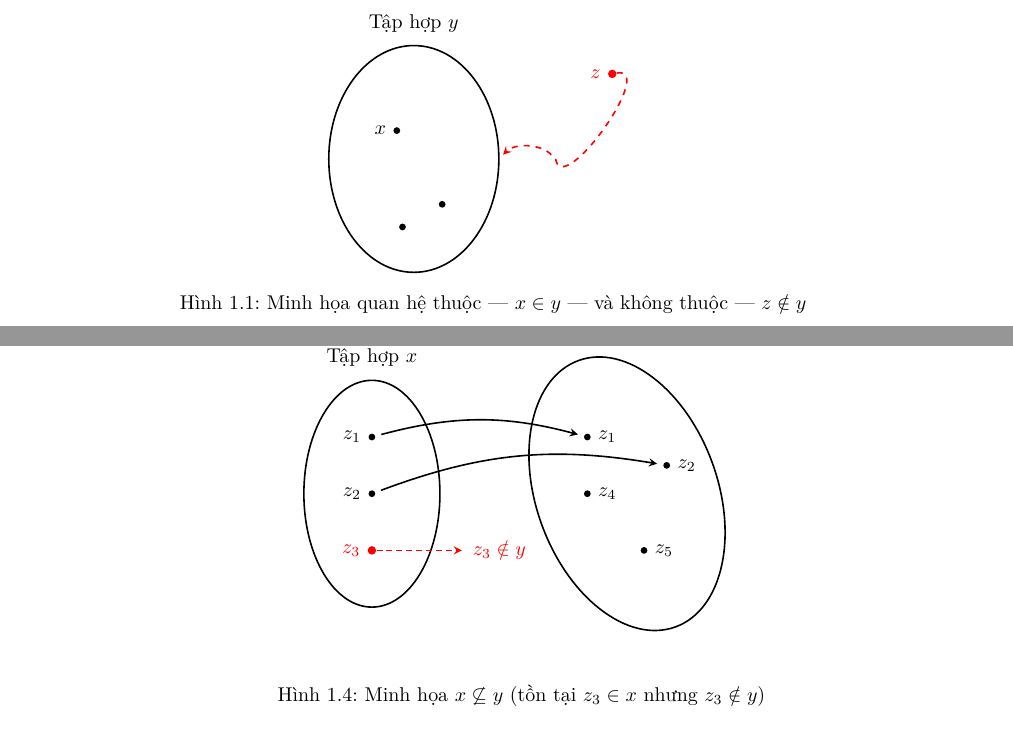
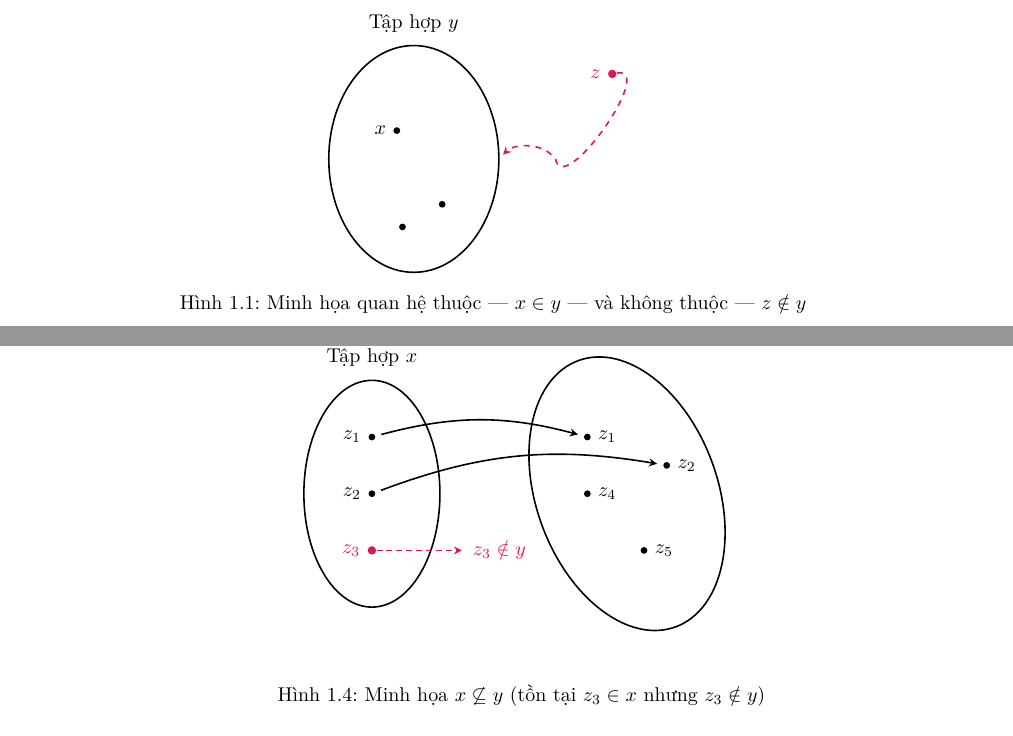
Before and after one commit to Piseratopo/-n-t-p-V-t-L-, a LaTeX book (main.tex, which reads chapter/li_thuyet_tap_hop/tien_de/doi_tuong.tex, chapter/li_thuyet_tap_hop/tien_de/tien_de_ngoai_dien.tex): two parts of pages 6 and 7 of 13, joined at a grey line, cut so that both start at the same text. Compiled offline with XeLaTeX; a missing font is replaced by an installed copy or a similar font.

Commit message:
đổi màu mũi tên

```diff
--- a/chapter/li_thuyet_tap_hop/tien_de/doi_tuong.tex
+++ b/chapter/li_thuyet_tap_hop/tien_de/doi_tuong.tex
@@ -16,9 +16,9 @@ Nếu bạn đọc không thích kí hiệu xuôi, bạn đọc có thể viết
 
         \node[element] at (0.5, -0.8) {};
         \node[element] at (-0.2, -1.2) {};
-        \node[element alert, label={[red]left:$z$}] (x_out) at (3.5, 1.5) {};
-        \draw[thick, red, dashed] (x_out) to[bend left=135] (2.5, 0);
-        \draw[guide arrow, red, dashed] (2.5, 0) to[bend left=-45] (1.5, 0);
+        \node[element alert, label={[colorEmphasis]left:$z$}] (x_out) at (3.5, 1.5) {};
+        \draw[thick, colorEmphasis, dashed] (x_out) to[bend left=135] (2.5, 0);
+        \draw[guide arrow, colorEmphasis, dashed] (2.5, 0) to[bend left=-45] (1.5, 0);
     \end{tikzpicture}
     \caption{Minh họa quan hệ thuộc --- $x \in y$ --- và không thuộc --- $z \notin y$}
 \end{figure}
--- a/chapter/li_thuyet_tap_hop/tien_de/tien_de_ngoai_dien.tex
+++ b/chapter/li_thuyet_tap_hop/tien_de/tien_de_ngoai_dien.tex
@@ -116,8 +116,8 @@ Tương tự với định nghĩa $\supseteq$, chúng ta cũng có $\forall x, \
             \draw[->, thick, shorten >= 3pt, shorten <= 3pt] (x2) to[bend left=15] (y4);
 
             % Làm nổi bật rằng z không có tương ứng trong y
-         \node[red] (text) at (0.25, -1) {$z_3 \notin y$};
-         \draw[->, thick, red, densely dashed, shorten >= 2pt] (x3) -- (text);
+            \node[colorEmphasis] (text) at (0.25, -1) {$z_3 \notin y$};
+            \draw[->, thick, colorEmphasis, densely dashed, shorten >= 2pt] (x3) -- (text);
         \end{tikzpicture}
     \end{center}
     \caption{Minh họa $x \not \subseteq y$ (tồn tại $z_3 \in x$ nhưng $z_3 \notin y$)}
--- a/main.tex
+++ b/main.tex
@@ -138,7 +138,7 @@
    snake it/.style={decorate, decoration=snake, very thin},
    set boundary/.style={thick, draw=black},
    element/.style={circle, fill=black, inner sep=1.2pt},
-   element alert/.style={circle, fill=red, inner sep=1.5pt},
+   element alert/.style={circle, fill=colorEmphasis, inner sep=1.5pt},
    guide arrow/.style={->, >=stealth, thick, shorten >=3pt, shorten <=3pt},
    label style/.style={font=\small\sffamily}
 }
```
Also changed, not shown: main.pdf, chapter/li_thuyet_tap_hop/tien_de/tien_de_ngoai_dien.tex (2 more changed lines). Lines whose indentation alone changed are shown as unchanged.
